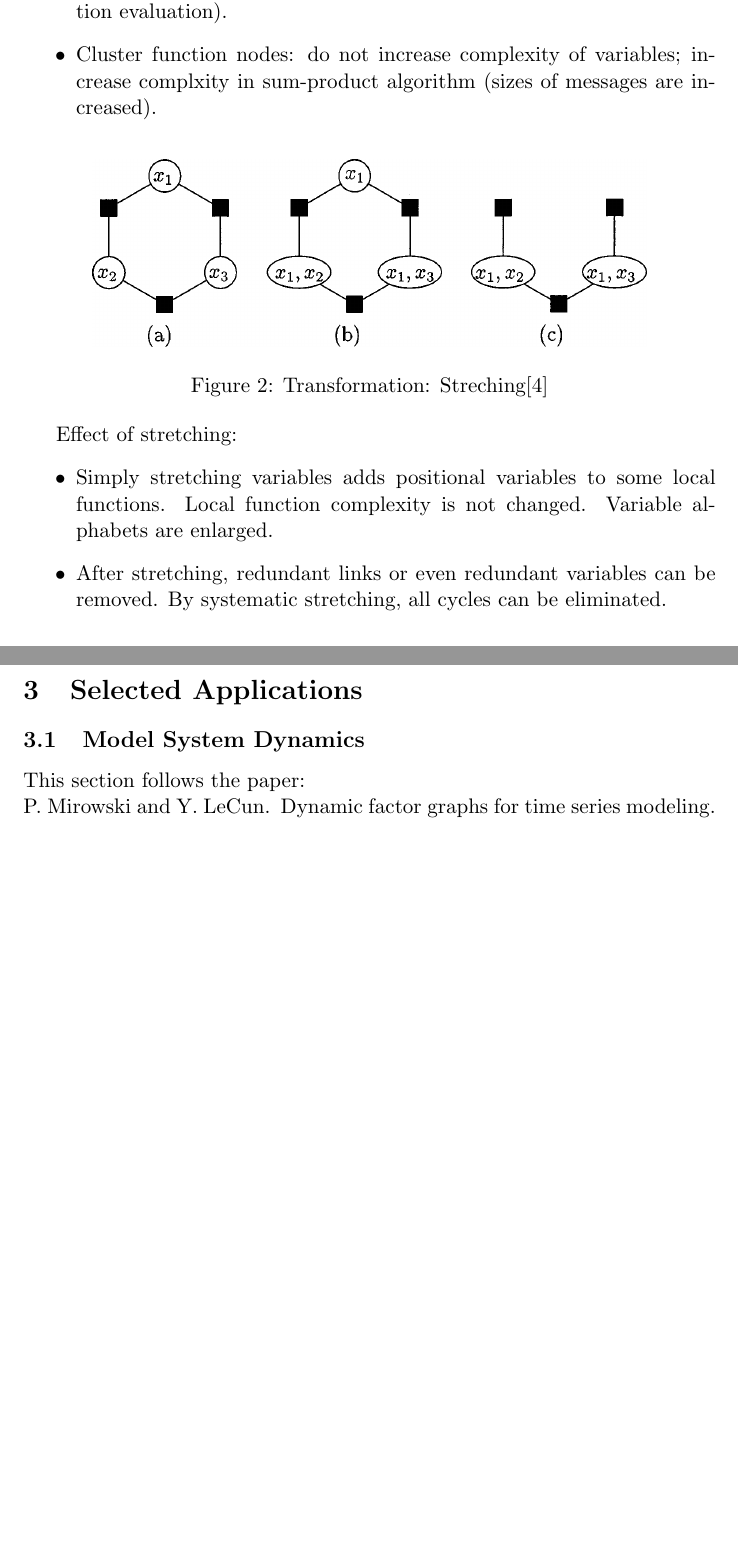
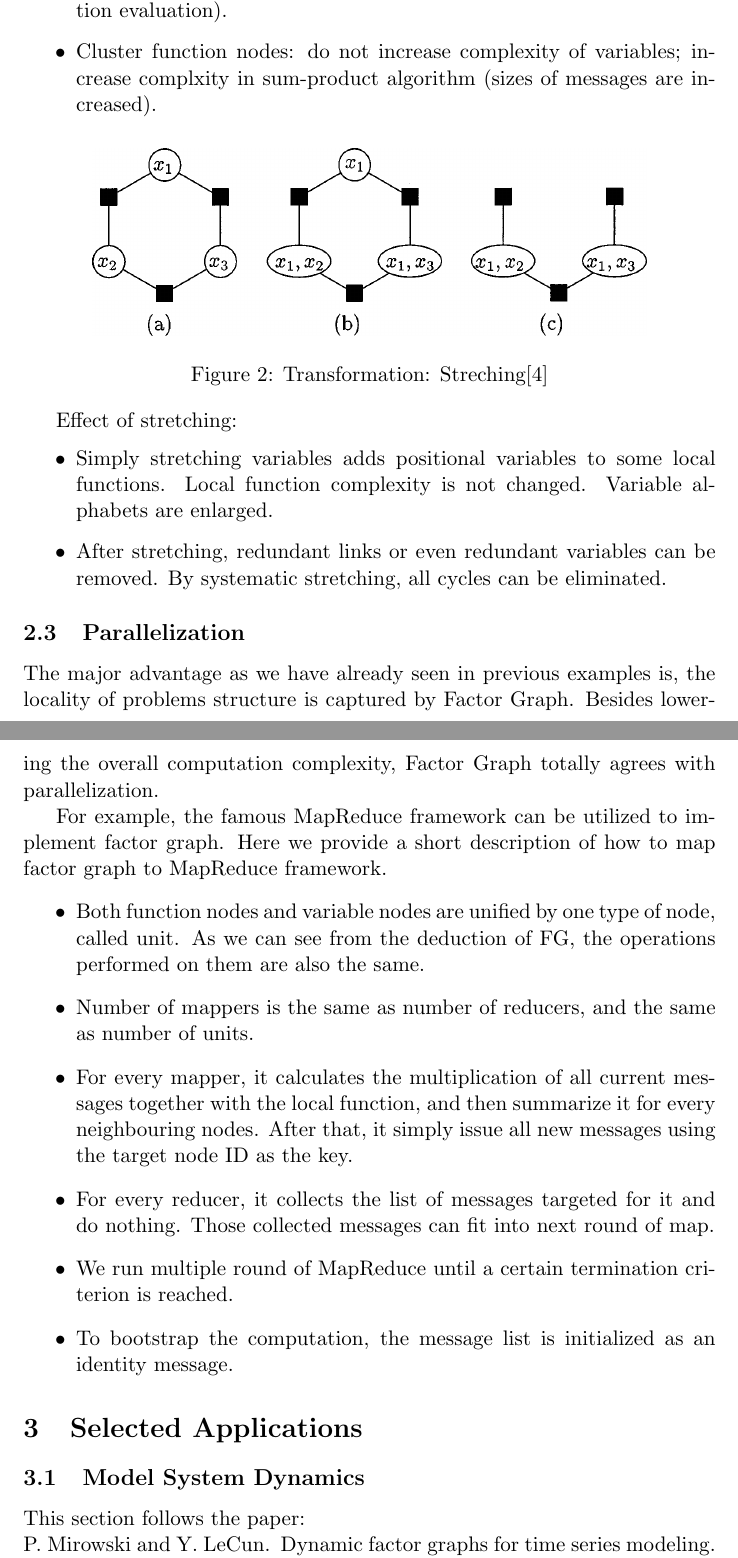
Before and after one commit to hupili/tutorial, a LaTeX paper (factor-graph/paper/factor-graph.tex): two parts of pages 10 and 11 of 20, joined at a grey line, cut so that both start at the same text, the shorter picture padded with empty space. Compiled offline with pdfLaTeX.

```diff
--- a/factor-graph/paper/factor-graph.tex
+++ b/factor-graph/paper/factor-graph.tex
@@ -504,6 +504,34 @@
 	By systematic stretching, all cycles can be eliminated.
 \end{itemize}
 
+\subsection{Parallelization}
+
+The major advantage as we have already seen in previous examples
+is, the locality of problems structure is captured by Factor Graph.
+Besides lowering the overall computation complexity, Factor Graph
+totally agrees with parallelization.
+
+For example, the famous MapReduce framework can be utilized
+to implement factor graph. Here we provide a short description
+of how to map factor graph to MapReduce framework.
+\begin{itemize}
+	\item Both function nodes and variable nodes are unified
+	by one type of node, called unit. As we can see from the deduction
+	of FG, the operations performed on them are also the same.
+	\item Number of mappers is the same as number of reducers,
+	and the same as number of units.
+	\item For every mapper, it calculates the multiplication of
+	all current messages together with the local function, and then
+	summarize it for every neighbouring nodes. After that,
+	it simply issue all new messages using the target node ID as the key.
+	\item For every reducer, it collects the list of messages targeted
+	for it and do nothing. Those collected messages can fit into
+	next round of map.
+	\item We run multiple round of MapReduce until a certain termination
+	criterion is reached.
+	\item To bootstrap the computation, the message list is initialized
+	as an identity message.
+\end{itemize}
 
 
 \section{Selected Applications}
```
Also changed, not shown: factor-graph/reference/Makefile (renamed from factor-graph/paper/reference/Makefile), factor-graph/reference/gen_bib.bbl (renamed from factor-graph/paper/reference/gen_bib.bbl), factor-graph/reference/gen_bib_begin.tex (renamed from factor-graph/paper/reference/gen_bib_begin.tex), factor-graph/reference/gen_bib_body.tex (renamed from factor-graph/paper/reference/gen_bib_body.tex), factor-graph/reference/gen_bib_end.tex (renamed from factor-graph/paper/reference/gen_bib_end.tex), factor-graph/reference/manual_bib.tex (renamed from factor-graph/paper/reference/manual_bib.tex), factor-graph/paper/factor-graph.tex (7 more changed lines), 2 other files.
